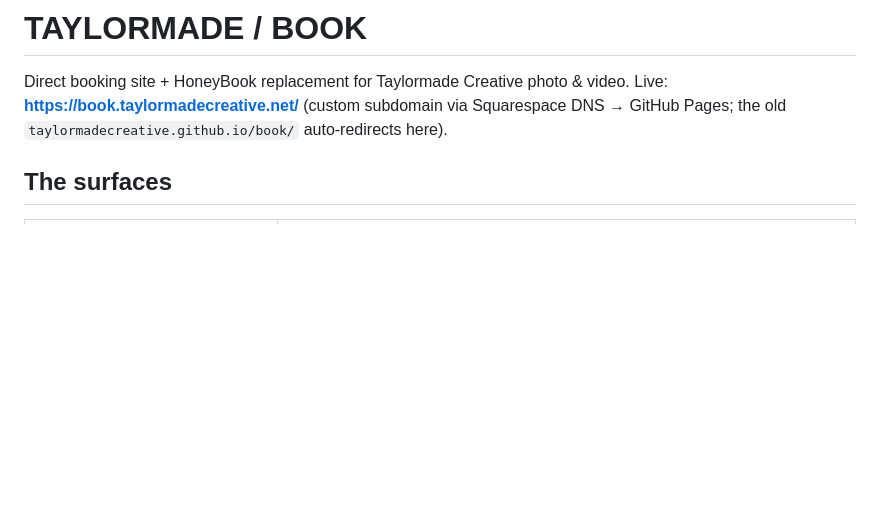
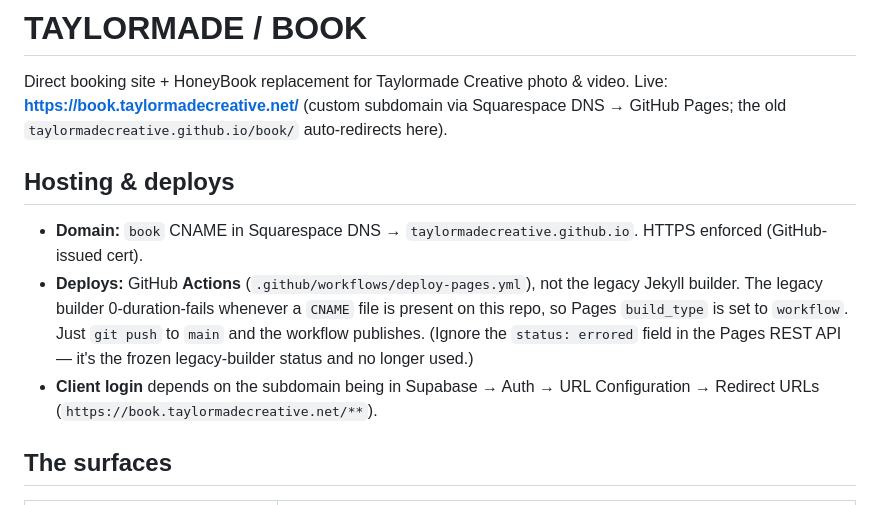
Before and after one commit to taylormadecreative/book, a Markdown page: README.md, the part around the change. Drawn GitHub-style; blank space fills up the shorter version.

Commit message:
README: document subdomain + Actions deploy pipeline
Co-Authored-By: Claude Fable 5 <noreply@anthropic.com>

```diff
--- a/README.md
+++ b/README.md
@@ -2,6 +2,12 @@
 
 Direct booking site + HoneyBook replacement for Taylormade Creative photo & video.
 Live: **https://book.taylormadecreative.net/** (custom subdomain via Squarespace DNS → GitHub Pages; the old `taylormadecreative.github.io/book/` auto-redirects here).
+
+## Hosting & deploys
+
+- **Domain:** `book` CNAME in Squarespace DNS → `taylormadecreative.github.io`. HTTPS enforced (GitHub-issued cert).
+- **Deploys:** GitHub **Actions** (`.github/workflows/deploy-pages.yml`), not the legacy Jekyll builder. The legacy builder 0-duration-fails whenever a `CNAME` file is present on this repo, so Pages `build_type` is set to `workflow`. Just `git push` to `main` and the workflow publishes. (Ignore the `status: errored` field in the Pages REST API — it's the frozen legacy-builder status and no longer used.)
+- **Client login** depends on the subdomain being in Supabase → Auth → URL Configuration → Redirect URLs (`https://book.taylormadecreative.net/**`).
 
 ## The surfaces
 
```
